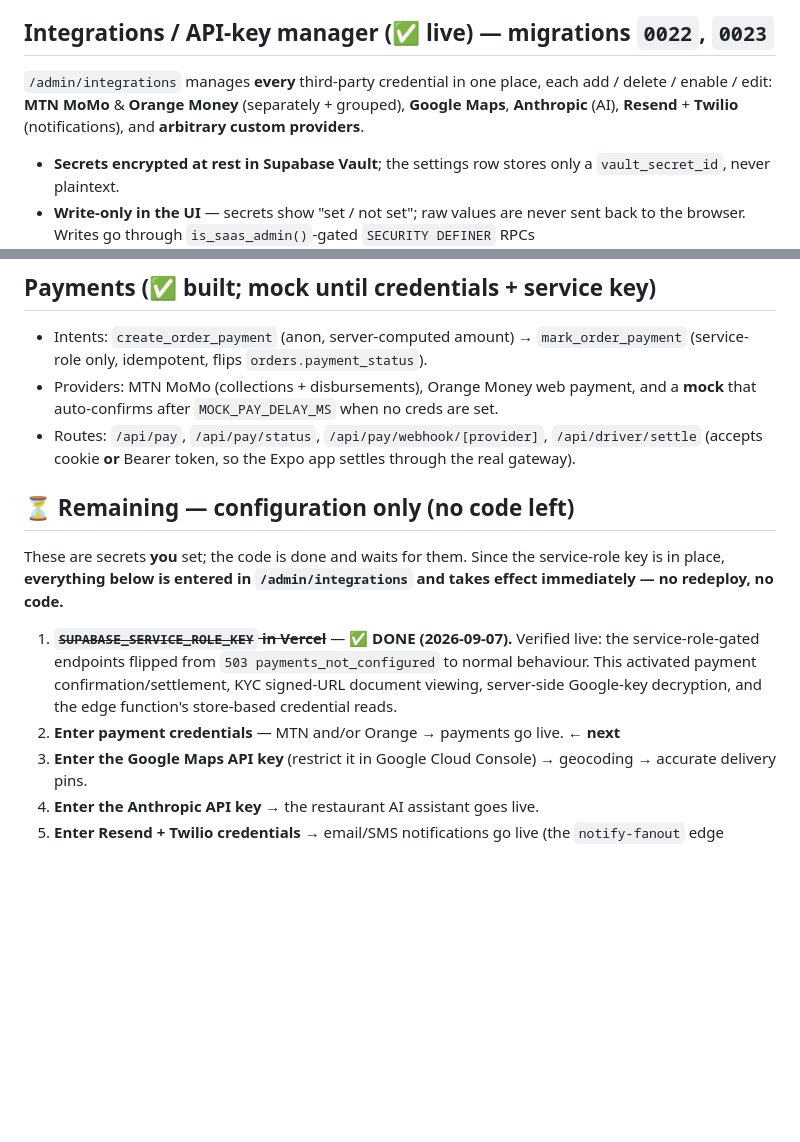
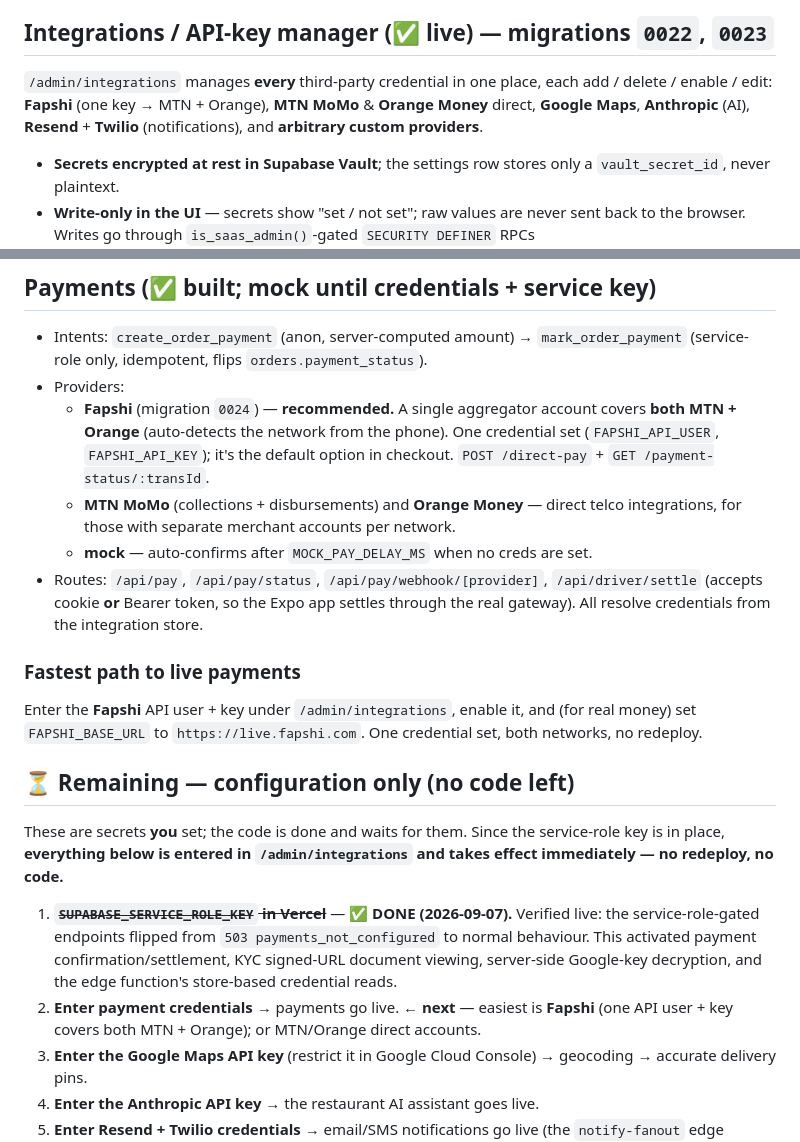
Before and after one commit to Dr-Links/Resturant-and-Delivery-, a Markdown page: PLAN.md, 2 parts joined by grey strips. GitHub-like rendering; blank space fills up the shorter version.

Commit message:
docs: PLAN.md — add Fapshi as the recommended both-networks payment path
One aggregator credential (Fapshi) covers MTN + Orange; documented as the
default/fastest path to live payments alongside the direct MTN/Orange options.

Co-Authored-By: Claude Opus 4.8 <noreply@anthropic.com>

```diff
--- a/PLAN.md
+++ b/PLAN.md
@@ -70,9 +70,9 @@ Plus an **Expo/React Native driver app** (`apps/driver/`) for independent driver
 ## Integrations / API-key manager (✅ live) — migrations `0022`, `0023`
 
 `/admin/integrations` manages **every** third-party credential in one place, each
-add / delete / enable / edit: **MTN MoMo** & **Orange Money** (separately + grouped),
-**Google Maps**, **Anthropic** (AI), **Resend** + **Twilio** (notifications), and
-**arbitrary custom providers**.
+add / delete / enable / edit: **Fapshi** (one key → MTN + Orange), **MTN MoMo** &
+**Orange Money** direct, **Google Maps**, **Anthropic** (AI), **Resend** + **Twilio**
+(notifications), and **arbitrary custom providers**.
 
 - **Secrets encrypted at rest in Supabase Vault**; the settings row stores only a
   `vault_secret_id`, never plaintext.
@@ -102,11 +102,22 @@ add / delete / enable / edit: **MTN MoMo** & **Orange Money** (separately + grou
 
 - Intents: `create_order_payment` (anon, server-computed amount) →
   `mark_order_payment` (service-role only, idempotent, flips `orders.payment_status`).
-- Providers: MTN MoMo (collections + disbursements), Orange Money web payment, and a
-  **mock** that auto-confirms after `MOCK_PAY_DELAY_MS` when no creds are set.
+- Providers:
+  - **Fapshi** (migration `0024`) — **recommended.** A single aggregator account
+    covers **both MTN + Orange** (auto-detects the network from the phone). One
+    credential set (`FAPSHI_API_USER`, `FAPSHI_API_KEY`); it's the default option in
+    checkout. `POST /direct-pay` + `GET /payment-status/:transId`.
+  - **MTN MoMo** (collections + disbursements) and **Orange Money** — direct telco
+    integrations, for those with separate merchant accounts per network.
+  - **mock** — auto-confirms after `MOCK_PAY_DELAY_MS` when no creds are set.
 - Routes: `/api/pay`, `/api/pay/status`, `/api/pay/webhook/[provider]`,
   `/api/driver/settle` (accepts cookie **or** Bearer token, so the Expo app settles
-  through the real gateway).
+  through the real gateway). All resolve credentials from the integration store.
+
+### Fastest path to live payments
+Enter the **Fapshi** API user + key under `/admin/integrations`, enable it, and (for
+real money) set `FAPSHI_BASE_URL` to `https://live.fapshi.com`. One credential set,
+both networks, no redeploy.
 
 ## ⏳ Remaining — configuration only (no code left)
 
@@ -119,7 +130,8 @@ and takes effect immediately — no redeploy, no code.**
    normal behaviour. This activated payment confirmation/settlement, KYC signed-URL
    document viewing, server-side Google-key decryption, and the edge function's
    store-based credential reads.
-2. **Enter payment credentials** — MTN and/or Orange → payments go live. ← **next**
+2. **Enter payment credentials** → payments go live. ← **next** — easiest is **Fapshi**
+   (one API user + key covers both MTN + Orange); or MTN/Orange direct accounts.
 3. **Enter the Google Maps API key** (restrict it in Google Cloud Console) → geocoding
    → accurate delivery pins.
 4. **Enter the Anthropic API key** → the restaurant AI assistant goes live.
```
